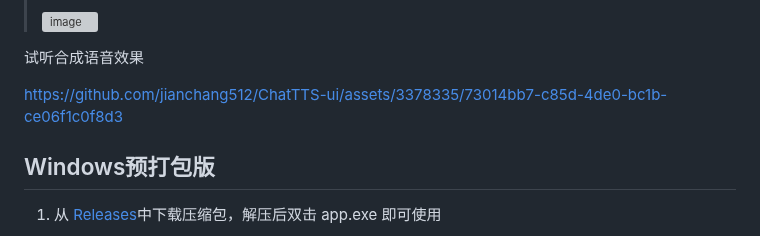
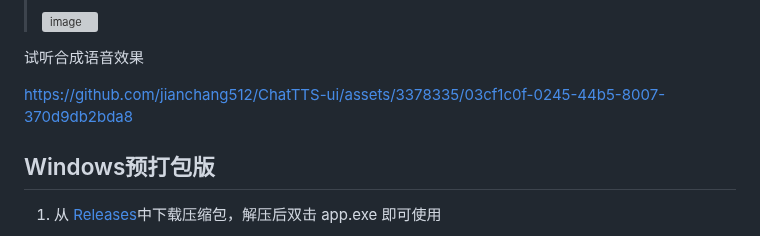
Before and after one commit to jianchang512/ChatTTS-ui, a Markdown page: README.md, the part around the change. GitHub-like rendering; grey boxes are pictures that could not be loaded.

```diff
--- a/README.md
+++ b/README.md
@@ -14,7 +14,8 @@
 
 试听合成语音效果
 
-https://github.com/jianchang512/ChatTTS-ui/assets/3378335/73014bb7-c85d-4de0-bc1b-ce06f1c0f8d3
+https://github.com/jianchang512/ChatTTS-ui/assets/3378335/03cf1c0f-0245-44b5-8007-370d9db2bda8
+
 
 
 
```
